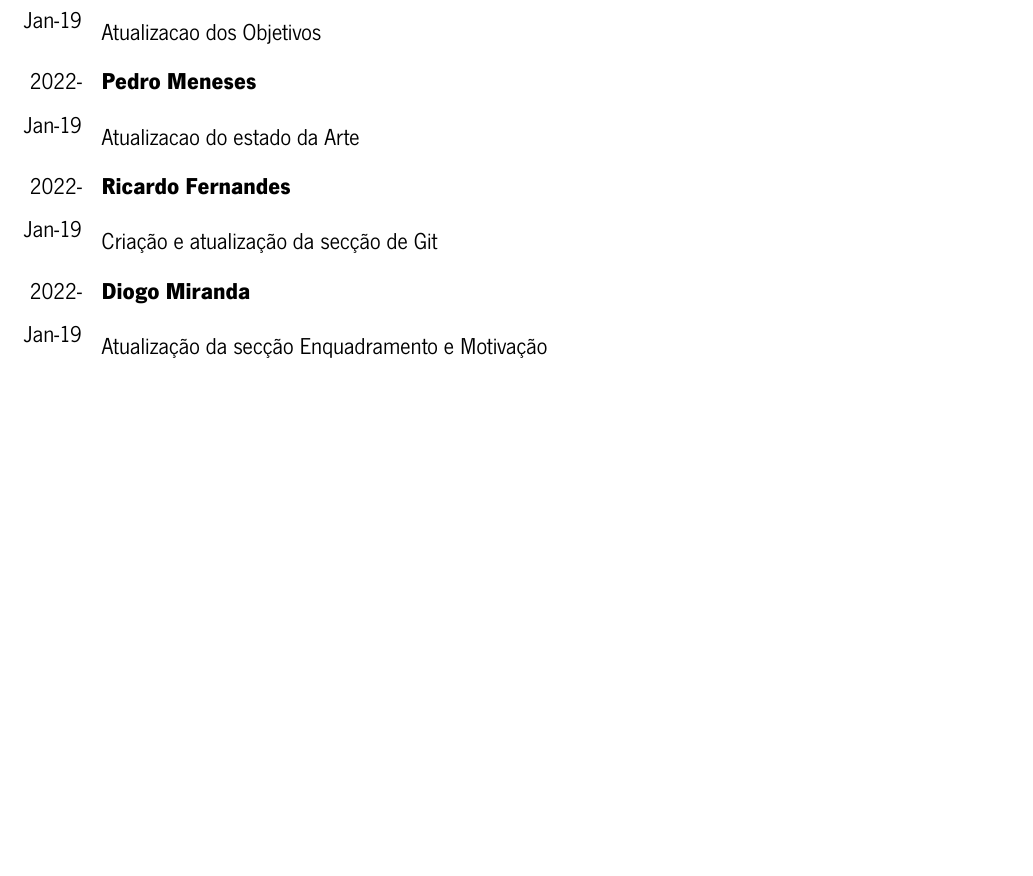
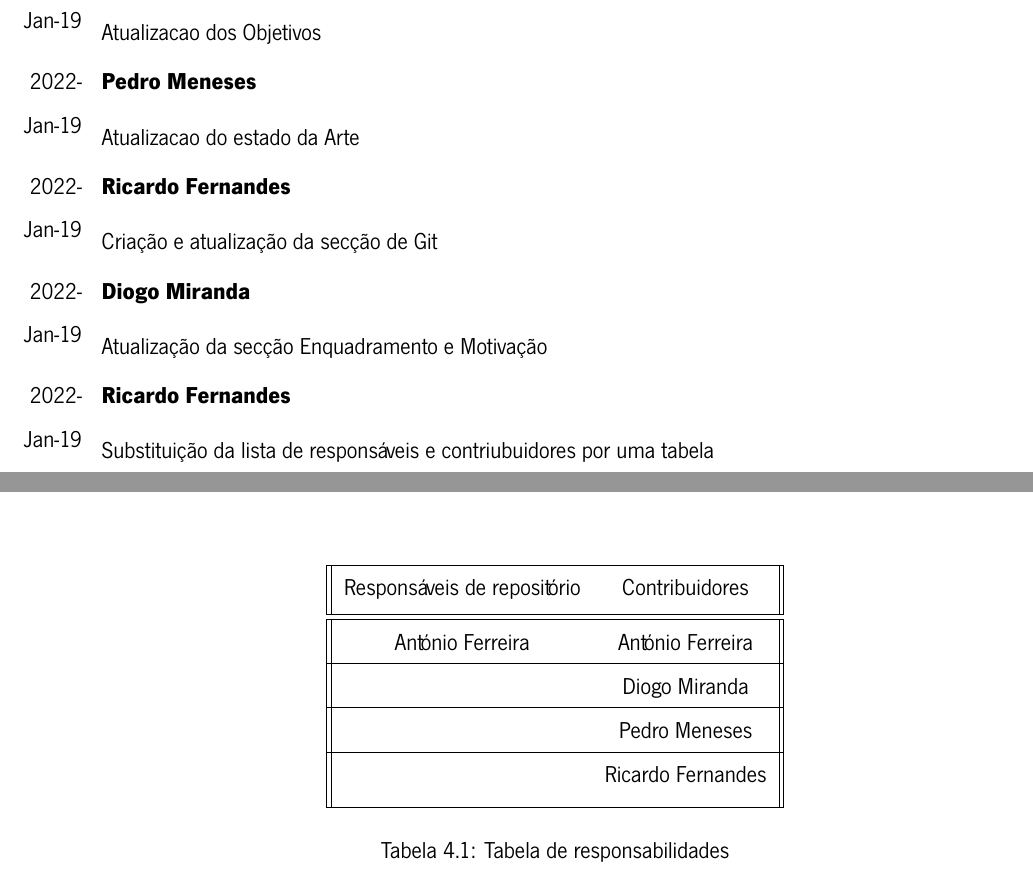
Before and after one commit to PedroMeneses97/LaTeXGIT, a LaTeX document (Documentos/relatorio/main.tex, which reads Documentos/relatorio/chapter/git.tex, Documentos/relatorio/chapter/registo.tex): part of page 2 of 11 before the commit and two parts of pages 2 and 9 of 11 after it, the two joined at a grey line, cut so that both start at the same text, the shorter picture padded with empty space. Compiled offline with XeLaTeX.

Commit message:
Git Roles Section changed into a table

```diff
--- a/Documentos/relatorio/chapter/git.tex
+++ b/Documentos/relatorio/chapter/git.tex
@@ -34,3 +20,23 @@ A lógica para a execução do projeto foi a seguinte:
     \item Complete por parte do responsavel do repositório;
     \end{itemize}
 \end{itemize}
+
+\begin{table}
+\begin{center}
+\begin{tabular}{||c c||}
+ \hline
+ Responsáveis de repositório & Contribuidores  \\ [0.5ex]
+ \hline\hline
+ António Ferreira & António Ferreira \\
+ \hline
+  & Diogo Miranda \\
+ \hline
+  & Pedro Meneses \\
+ \hline
+  & Ricardo Fernandes \\ [1ex]
+ \hline
+\end{tabular}
+\caption{Tabela de responsabilidades}
+\label{table: Tabela de responsabilidades}
+\end{center}
+\end{table}
--- a/Documentos/relatorio/chapter/registo.tex
+++ b/Documentos/relatorio/chapter/registo.tex
@@ -20,3 +20,7 @@ Criação e atualização da secção de Git
 \begin{logentry}{2022-Jan-19}{Diogo Miranda}
 Atualização da secção Enquadramento e Motivação
 \end{logentry}
+
+\begin{logentry}{2022-Jan-19}{Ricardo Fernandes}
+Substituição da lista de responsáveis e contriubuidores por uma tabela
+\end{logentry}
```
Also changed, not shown: Documentos/relatorio/chapter/git.tex (14 more changed lines), 1 other file.
